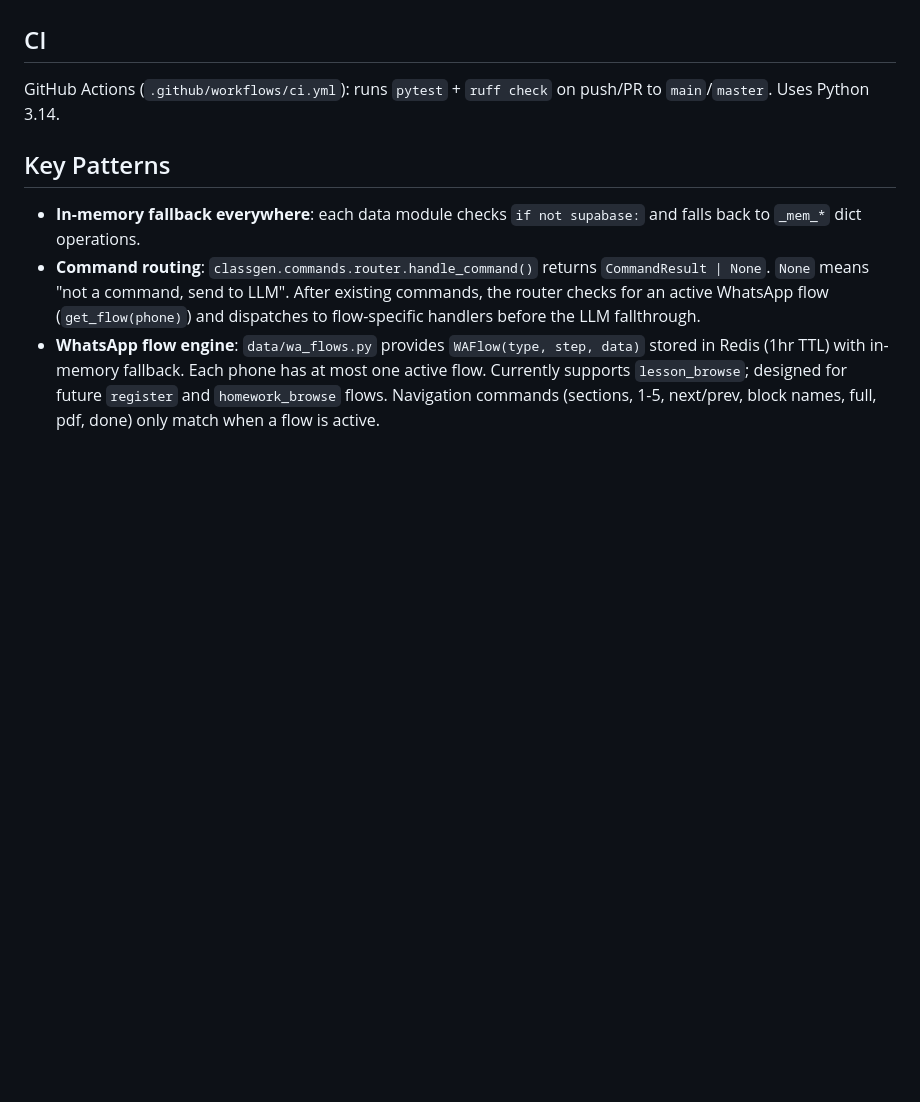
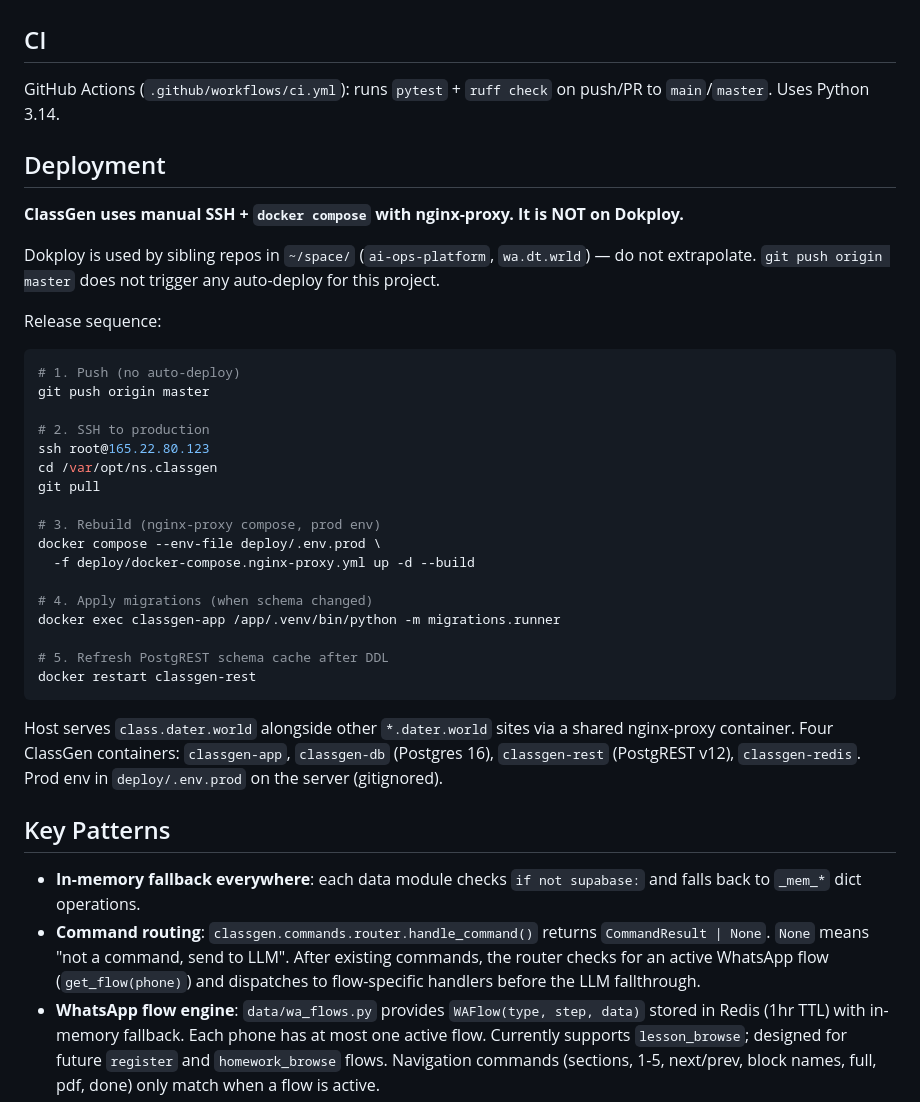
Before and after one commit to kulemantu/ns.classgen, a Markdown page: CLAUDE.md, the part around the change. Rendered like a GitHub page; blank space fills up the shorter version.

Commit message:
docs(claude): Document manual SSH deploy (not Dokploy)
Add a Deployment section to CLAUDE.md with the canonical release
sequence and an explicit note that ClassGen does NOT use Dokploy
(that's scoped to sibling repos ai-ops-platform and wa.dt.wrld).
Prevents confusion when the workspace-level CLAUDE.md's "Dokploy
auto-deploy on push" section is loaded alongside this project's
context.

Signed-off-by: Kago Kagichiri <kago.kagichiri@gmail.com>
Co-Authored-By: Claude Opus 4.6 <noreply@anthropic.com>

````diff
--- a/CLAUDE.md
+++ b/CLAUDE.md
@@ -86,6 +86,36 @@ Uses OpenRouter (`x-ai/grok-4.1-fast`) via the OpenAI SDK. Two system prompts in
 
 GitHub Actions (`.github/workflows/ci.yml`): runs `pytest` + `ruff check` on push/PR to `main`/`master`. Uses Python 3.14.
 
+## Deployment
+
+**ClassGen uses manual SSH + `docker compose` with nginx-proxy. It is NOT on Dokploy.**
+
+Dokploy is used by sibling repos in `~/space/` (`ai-ops-platform`, `wa.dt.wrld`) — do not extrapolate. `git push origin master` does not trigger any auto-deploy for this project.
+
+Release sequence:
+
+```bash
+# 1. Push (no auto-deploy)
+git push origin master
+
+# 2. SSH to production
+ssh root@165.22.80.123
+cd /var/opt/ns.classgen
+git pull
+
+# 3. Rebuild (nginx-proxy compose, prod env)
+docker compose --env-file deploy/.env.prod \
+  -f deploy/docker-compose.nginx-proxy.yml up -d --build
+
+# 4. Apply migrations (when schema changed)
+docker exec classgen-app /app/.venv/bin/python -m migrations.runner
+
+# 5. Refresh PostgREST schema cache after DDL
+docker restart classgen-rest
+```
+
+Host serves `class.dater.world` alongside other `*.dater.world` sites via a shared nginx-proxy container. Four ClassGen containers: `classgen-app`, `classgen-db` (Postgres 16), `classgen-rest` (PostgREST v12), `classgen-redis`. Prod env in `deploy/.env.prod` on the server (gitignored).
+
 ## Key Patterns
 
 - **In-memory fallback everywhere**: each data module checks `if not supabase:` and falls back to `_mem_*` dict operations.
````
